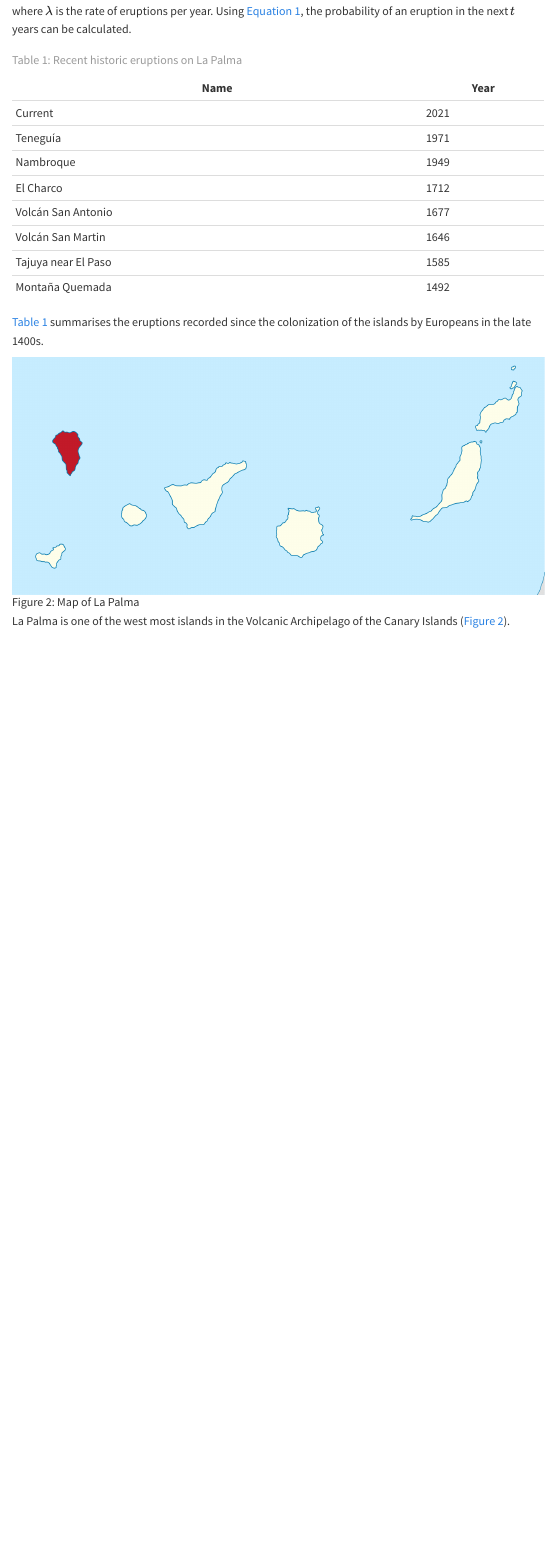
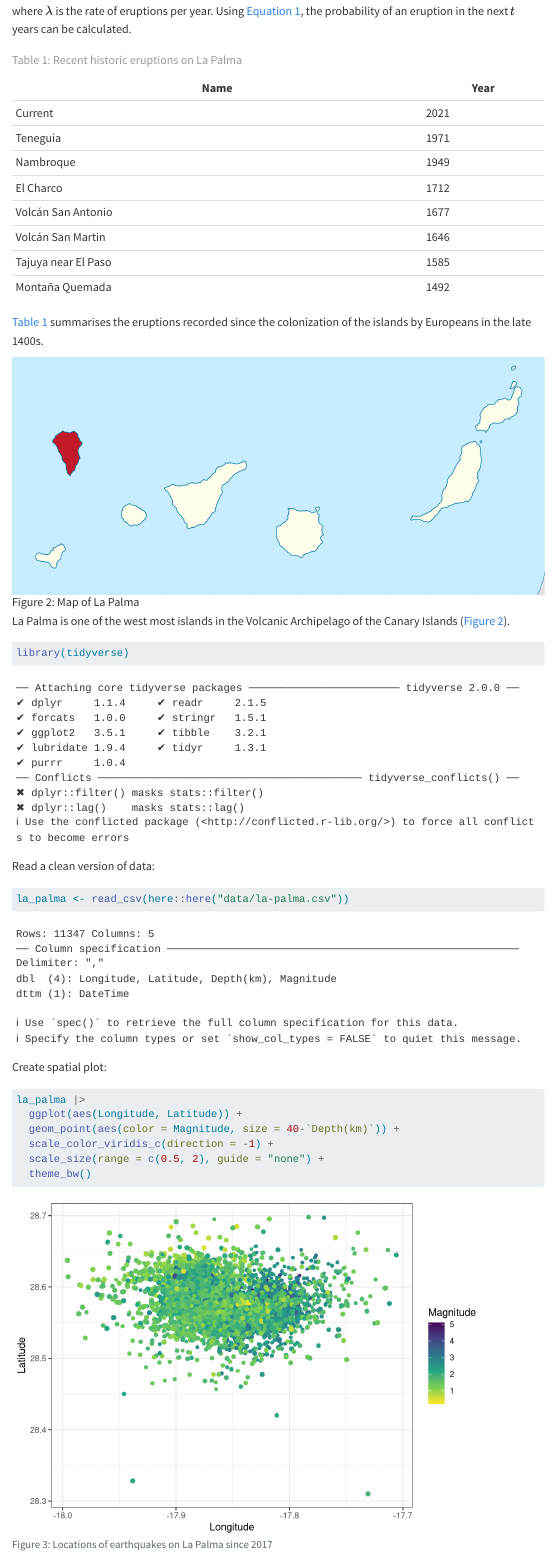
Before and after one commit to sds-capstone/capstone-repo, a Quarto document (index.qmd): the page in a window 1100 px wide, from 1170 px down. Rendered offline with R 4.5, knitr and Pandoc in place of Quarto, with nearby package versions; menus at the side of the page are left out.

Commit message:
moved files to simplify

````diff
--- a/_quarto.yml
+++ b/_quarto.yml
@@ -9,6 +9,6 @@ format:
     toc: true
     comments:
       hypothesis: true
-  docx: default
-  jats: default
-  agu-pdf: default
+  pdf:
+    keep-tex: true
+    fig-height: 4.3
--- a/index.qmd
+++ b/index.qmd
@@ -96,7 +96,33 @@ where $\lambda$ is the rate of eruptions per year. Using @eq-poisson, the probab
 
 La Palma is one of the west most islands in the Volcanic Archipelago of the Canary Islands (@fig-map).
 
-{{< embed notebooks/explore-earthquakes.qmd#fig-spatial-plot >}}
+
+```{r}
+library(tidyverse)
+```
+
+
+Read a clean version of data:
+
+```{r}
+la_palma <- read_csv(here::here("data/la-palma.csv"))
+```
+
+Create spatial plot:
+
+```{r}
+#| label: fig-spatial-plot
+#| fig-cap: "Locations of earthquakes on La Palma since 2017"
+#| fig-alt: "A scatterplot of earthquake locations plotting latitude
+#|   against longitude."
+la_palma |>
+  ggplot(aes(Longitude, Latitude)) +
+  geom_point(aes(color = Magnitude, size = 40-`Depth(km)`)) +
+  scale_color_viridis_c(direction = -1) +
+  scale_size(range = c(0.5, 2), guide = "none") +
+  theme_bw()
+```
+
 
 @fig-spatial-plot shows the location of recent Earthquakes on La Palma.
 
--- a/notebooks/explore-earthquakes.qmd
+++ /dev/null
@@ -1,30 +0,0 @@
----
-title: Explore Earthquakes
-author: Charlotte Wickham
----
-
-```{r}
-library(tidyverse)
-```
-
-
-Read a clean version of data:
-
-```{r}
-la_palma <- read_csv("la-palma.csv")
-```
-
-Create spatial plot:
-
-```{r}
-#| label: fig-spatial-plot
-#| fig-cap: "Locations of earthquakes on La Palma since 2017"
-#| fig-alt: "A scatterplot of earthquake locations plotting latitude
-#|   against longitude."
-la_palma |>
-  ggplot(aes(Longitude, Latitude)) +
-  geom_point(aes(color = Magnitude, size = 40-`Depth(km)`)) +
-  scale_color_viridis_c(direction = -1) +
-  scale_size(range = c(0.5, 2), guide = "none") +
-  theme_bw()
-```
````
Also changed, not shown: data/la-palma.csv (renamed from notebooks/la-palma.csv), 2 other files.
